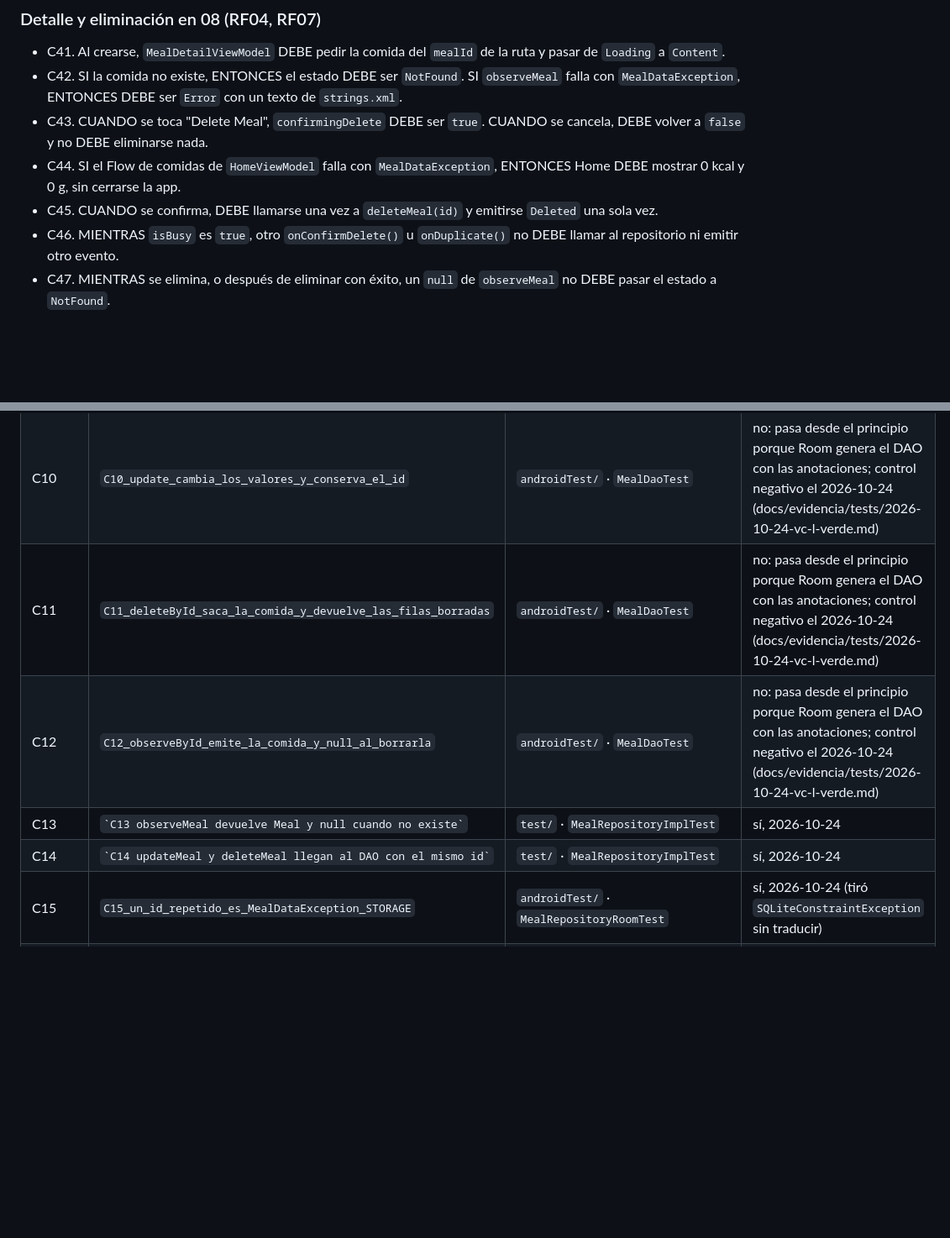
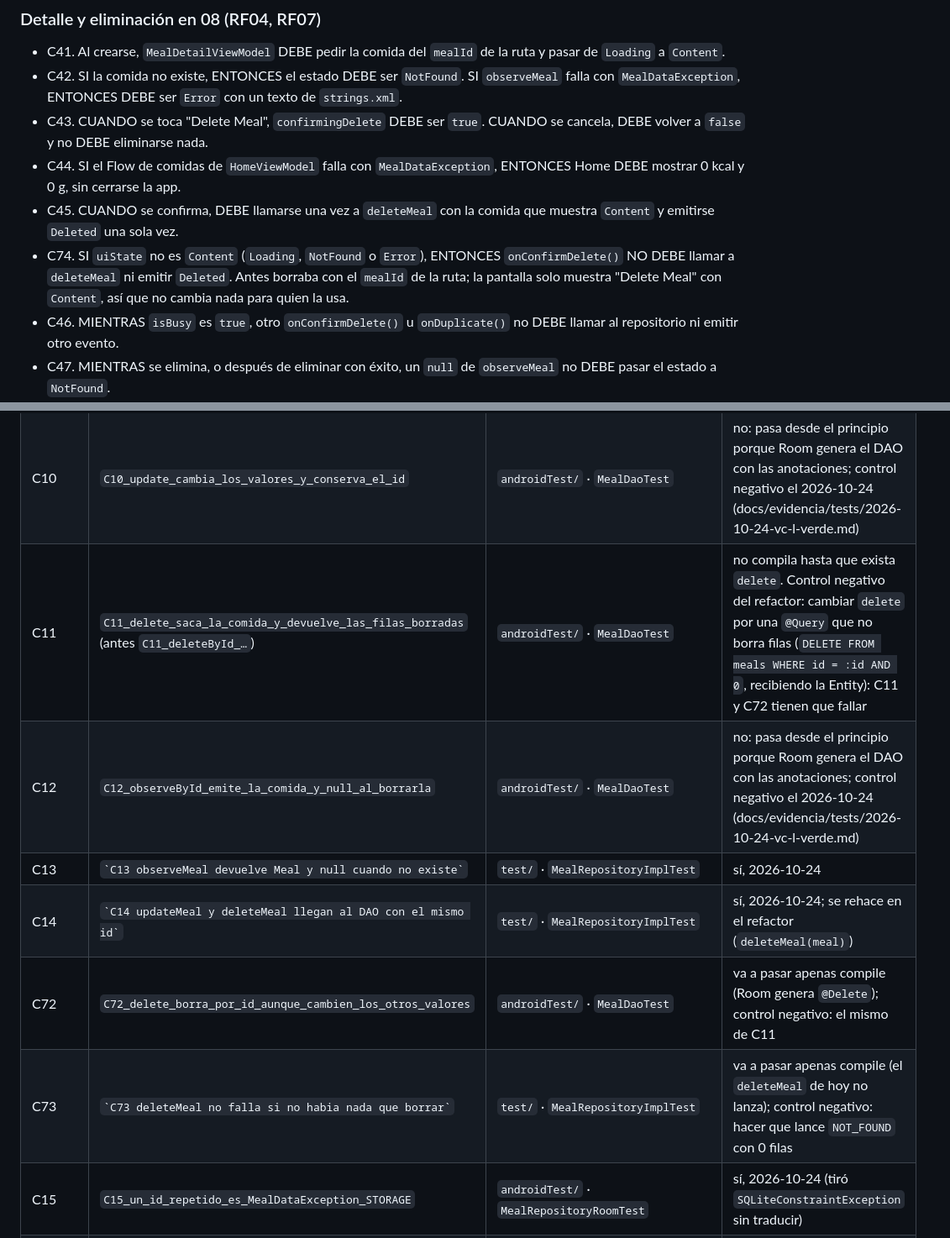
Before and after one commit to sofiaandreaolguin/parcial-tp3, a Markdown page: specs/funcionales/carga-y-eliminacion-de-comidas.md, 2 parts joined by grey strips. Shown at 84% size. Rendered like a GitHub page; blank space fills up the shorter version.

```diff
--- a/specs/funcionales/carga-y-eliminacion-de-comidas.md
+++ b/specs/funcionales/carga-y-eliminacion-de-comidas.md
@@ -231,7 +239,8 @@ Regla de formato: el texto se evalúa sin espacios en los bordes; **primero el f
 - C42. SI la comida no existe, ENTONCES el estado DEBE ser `NotFound`. SI `observeMeal` falla con `MealDataException`, ENTONCES DEBE ser `Error` con un texto de `strings.xml`.
 - C43. CUANDO se toca "Delete Meal", `confirmingDelete` DEBE ser `true`. CUANDO se cancela, DEBE volver a `false` y no DEBE eliminarse nada.
 - C44. SI el Flow de comidas de `HomeViewModel` falla con `MealDataException`, ENTONCES Home DEBE mostrar 0 kcal y 0 g, sin cerrarse la app.
-- C45. CUANDO se confirma, DEBE llamarse una vez a `deleteMeal(id)` y emitirse `Deleted` una sola vez.
+- C45. CUANDO se confirma, DEBE llamarse una vez a `deleteMeal` con la comida que muestra `Content` y emitirse `Deleted` una sola vez.
+- C74. SI `uiState` no es `Content` (`Loading`, `NotFound` o `Error`), ENTONCES `onConfirmDelete()` NO DEBE llamar a `deleteMeal` ni emitir `Deleted`. Antes borraba con el `mealId` de la ruta; la pantalla solo muestra "Delete Meal" con `Content`, así que no cambia nada para quien la usa.
 - C46. MIENTRAS `isBusy` es `true`, otro `onConfirmDelete()` u `onDuplicate()` no DEBE llamar al repositorio ni emitir otro evento.
 - C47. MIENTRAS se elimina, o después de eliminar con éxito, un `null` de `observeMeal` no DEBE pasar el estado a `NotFound`.
 - C48. SI eliminar o duplicar falla con `MealDataException`, ENTONCES `actionError` DEBE tener un texto de `strings.xml`, `isBusy` DEBE volver a `false`, la comida DEBE seguir en pantalla y no DEBE emitirse ningún evento.
@@ -295,10 +303,12 @@ Casos de la plantilla que no aplican: sin conexión, 404, 503 y JSON inválido (
 | C8 | `` `C8 trae el error de cada campo invalido` `` | `test/` · `MealValidationTest` | sí, 2026-10-24 |
 | C9 | `` `C9 un formulario valido da la Meal con el id pedido` `` | `test/` · `MealValidationTest` | sí, 2026-10-24 |
 | C10 | `C10_update_cambia_los_valores_y_conserva_el_id` | `androidTest/` · `MealDaoTest` | no: pasa desde el principio porque Room genera el DAO con las anotaciones; control negativo el 2026-10-24 (docs/evidencia/tests/2026-10-24-vc-l-verde.md) |
-| C11 | `C11_deleteById_saca_la_comida_y_devuelve_las_filas_borradas` | `androidTest/` · `MealDaoTest` | no: pasa desde el principio porque Room genera el DAO con las anotaciones; control negativo el 2026-10-24 (docs/evidencia/tests/2026-10-24-vc-l-verde.md) |
+| C11 | `C11_delete_saca_la_comida_y_devuelve_las_filas_borradas` (antes `C11_deleteById_…`) | `androidTest/` · `MealDaoTest` | no compila hasta que exista `delete`. Control negativo del refactor: cambiar `delete` por una `@Query` que no borra filas (`DELETE FROM meals WHERE id = :id AND 0`, recibiendo la Entity): C11 y C72 tienen que fallar |
 | C12 | `C12_observeById_emite_la_comida_y_null_al_borrarla` | `androidTest/` · `MealDaoTest` | no: pasa desde el principio porque Room genera el DAO con las anotaciones; control negativo el 2026-10-24 (docs/evidencia/tests/2026-10-24-vc-l-verde.md) |
 | C13 | `` `C13 observeMeal devuelve Meal y null cuando no existe` `` | `test/` · `MealRepositoryImplTest` | sí, 2026-10-24 |
-| C14 | `` `C14 updateMeal y deleteMeal llegan al DAO con el mismo id` `` | `test/` · `MealRepositoryImplTest` | sí, 2026-10-24 |
+| C14 | `` `C14 updateMeal y deleteMeal llegan al DAO con el mismo id` `` | `test/` · `MealRepositoryImplTest` | sí, 2026-10-24; se rehace en el refactor (`deleteMeal(meal)`) |
+| C72 | `C72_delete_borra_por_id_aunque_cambien_los_otros_valores` | `androidTest/` · `MealDaoTest` | va a pasar apenas compile (Room genera `@Delete`); control negativo: el mismo de C11 |
+| C73 | `` `C73 deleteMeal no falla si no habia nada que borrar` `` | `test/` · `MealRepositoryImplTest` | va a pasar apenas compile (el `deleteMeal` de hoy no lanza); control negativo: hacer que lance `NOT_FOUND` con 0 filas |
 | C15 | `C15_un_id_repetido_es_MealDataException_STORAGE` | `androidTest/` · `MealRepositoryRoomTest` | sí, 2026-10-24 (tiró `SQLiteConstraintException` sin traducir) |
 | C16 | `` `C16 una Entity invalida es MealDataException INVALID_DATA` `` | `test/` · `MealRepositoryImplTest` | sí, 2026-10-24 |
 | C17 | `` `C17 update de una comida borrada es NOT_FOUND` `` | `test/` · `MealRepositoryImplTest` | sí, 2026-10-24 |
```
Also changed, not shown: other parts of specs/funcionales/carga-y-eliminacion-de-comidas.md (+19 -9 lines).
